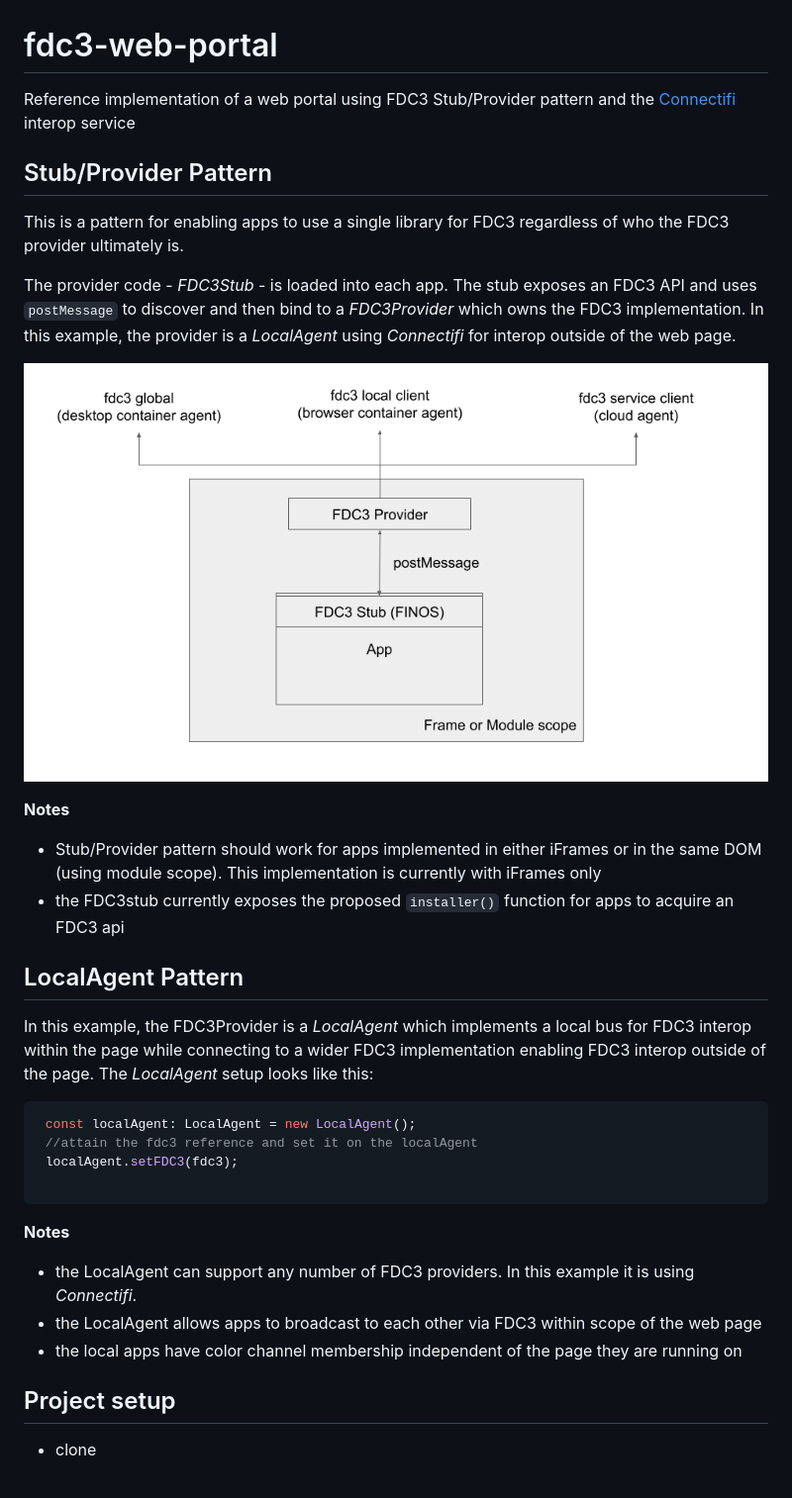
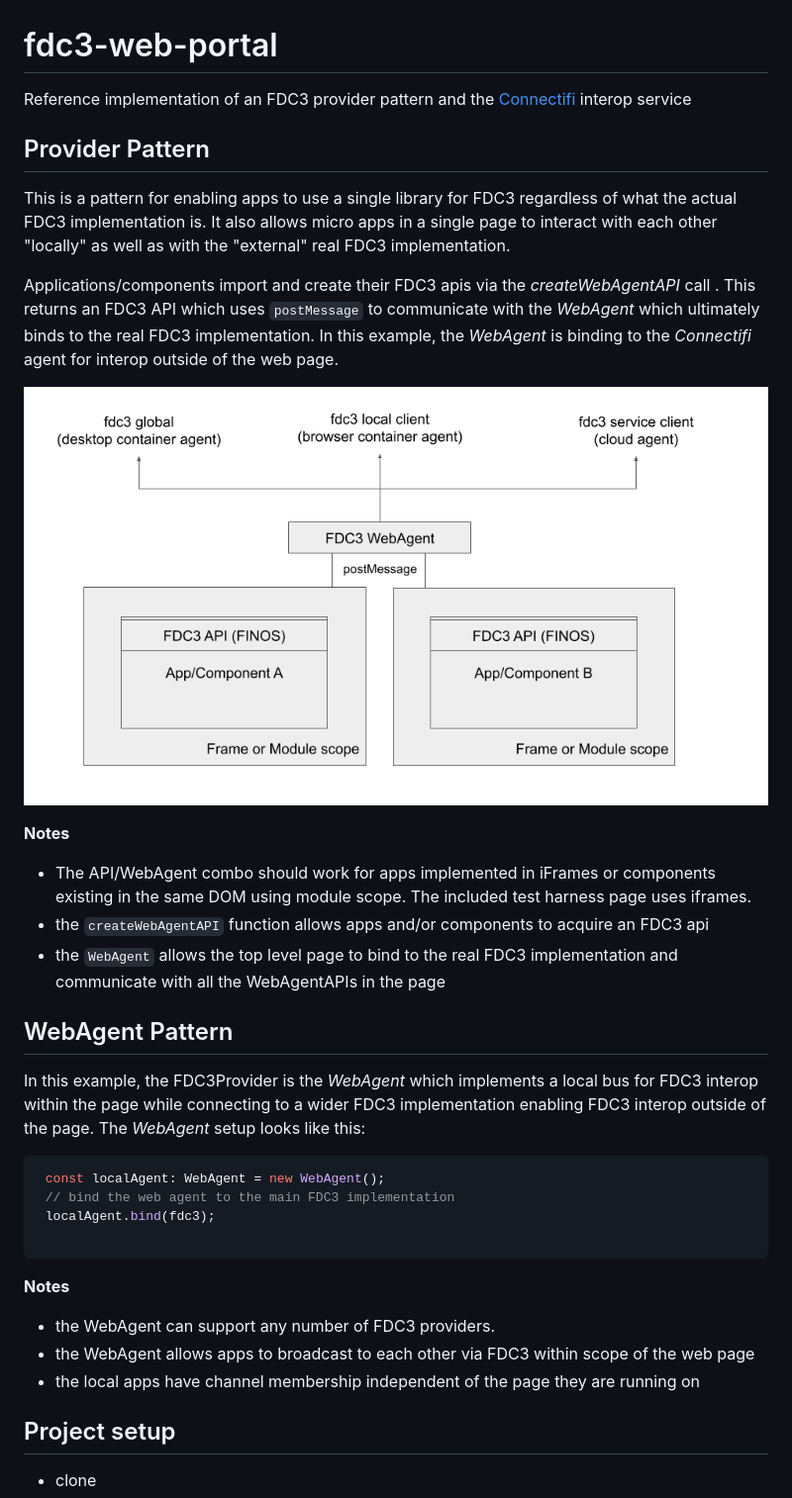
Before and after one commit to connectifi-co/fdc3-web-portal, a Markdown page: README.md, the part around the change printed below. Shown: that part at 99% size. Drawn GitHub-style; pictures changed too: provider-pattern.png (added), stub-provider-pattern.png (deleted).

````diff
--- a/README.md
+++ b/README.md
@@ -1,32 +1,33 @@
 # fdc3-web-portal
-Reference implementation of a web portal using FDC3 Stub/Provider pattern and the [Connectifi](https://connectifi.co) interop service
+Reference implementation of an FDC3 provider pattern and the [Connectifi](https://connectifi.co) interop service
 
-## Stub/Provider Pattern
-This is a pattern for enabling apps to use a single library for FDC3 regardless of who the FDC3 provider ultimately is.
+## Provider Pattern
+This is a pattern for enabling apps to use a single library for FDC3 regardless of what the actual FDC3 implementation is.  It also allows micro apps in a single page to interact with each other "locally" as well as with the "external" real FDC3 implementation.
 
-The provider code - *FDC3Stub* - is loaded into each app.  The stub exposes an FDC3 API and uses `postMessage` to discover and then bind to a *FDC3Provider* which owns the FDC3 implementation.  In this example, the provider is a *LocalAgent* using *Connectifi* for interop outside of the web page.
+Applications/components import and create their FDC3 apis via the *createWebAgentAPI* call .  This returns an FDC3 API which uses `postMessage` to communicate with the *WebAgent* which ultimately binds to the real FDC3 implementation.  In this example, the *WebAgent* is binding to the *Connectifi* agent for interop outside of the web page.
 
-![Stub/Provider Pattern](stub-provider-pattern.png)
+![API/Provider Pattern](provider-pattern.png)
 
 **Notes**
 
-- Stub/Provider pattern should work for apps implemented in either iFrames or in the same DOM (using module scope).  This implementation is currently with iFrames only
-- the FDC3stub currently exposes the proposed `installer()` function for apps to acquire an FDC3 api
+- The API/WebAgent combo should work for apps implemented in iFrames or components existing in the same DOM using module scope.  The included test harness page uses iframes.
+- the `createWebAgentAPI` function allows apps and/or components to acquire an FDC3 api
+- the `WebAgent` allows the top level page to bind to the real FDC3 implementation and communicate with all the WebAgentAPIs in the page
 
-## LocalAgent Pattern
-In this example, the FDC3Provider is a *LocalAgent* which implements a local bus for FDC3 interop within the page while connecting to a wider FDC3 implementation enabling FDC3 interop outside of the page.  The *LocalAgent* setup looks like this:
+## WebAgent Pattern
+In this example, the FDC3Provider is the *WebAgent* which implements a local bus for FDC3 interop within the page while connecting to a wider FDC3 implementation enabling FDC3 interop outside of the page.  The *WebAgent* setup looks like this:
 
 ```js
- const localAgent: LocalAgent = new LocalAgent();
- //attain the fdc3 reference and set it on the localAgent
- localAgent.setFDC3(fdc3);
+ const localAgent: WebAgent = new WebAgent();
+ // bind the web agent to the main FDC3 implementation
+ localAgent.bind(fdc3);
 
 ```
 
 **Notes**
-- the LocalAgent can support any number of FDC3 providers.  In this example it is using *Connectifi*.
-- the LocalAgent allows apps to broadcast to each other via FDC3 within scope of the web page
-- the local apps have color channel membership  independent of the page they are running on
+- the WebAgent can support any number of FDC3 providers.
+- the WebAgent allows apps to broadcast to each other via FDC3 within scope of the web page
+- the local apps have channel membership independent of the page they are running on
 
 
 ## Project setup
````
Also changed, not shown: other parts of README.md (+5 -7 lines), 5 other files.
